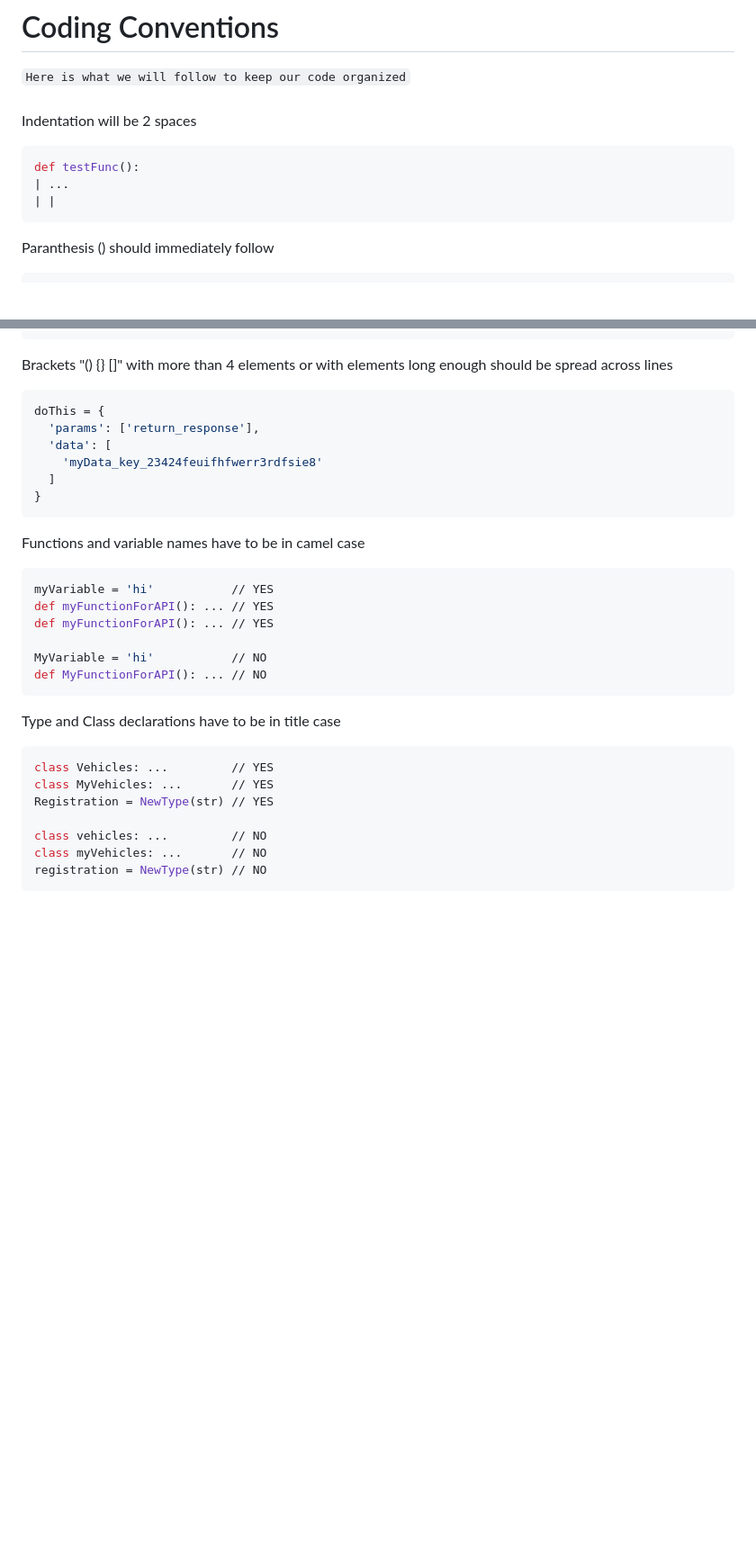
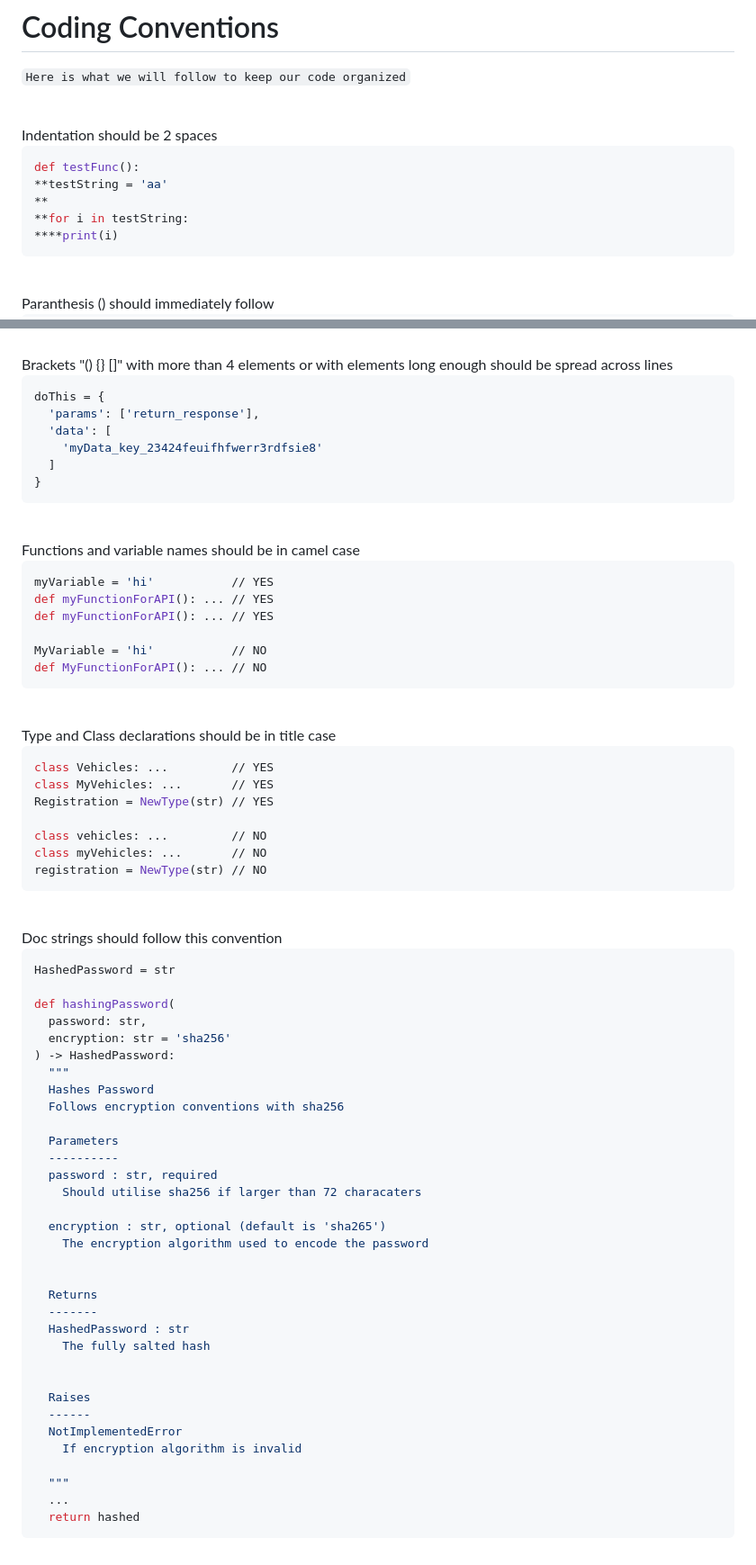
Before and after one commit to caffeine-addictt/edutecx, a Markdown page: README.md, 2 parts joined by grey strips. Shown at 90% size. Drawn GitHub-style; blank space fills up the shorter version.

Commit message:
+ formatting and docString convention

````diff
--- a/README.md
+++ b/README.md
@@ -197,11 +197,17 @@ python3 -B -m flask run
 
 # Coding Conventions
 `Here is what we will follow to keep our code organized`
-<br><br>
-Indentation will be 2 spaces
+<br>
+
+
+<br>
+Indentation should be 2 spaces
+
 ```py
 def testFunc():
-| ...
-| |
+**testString = 'aa'
+**
+**for i in testString:
+****print(i)
 ```
 
@@ -217,4 +228,5 @@ def myFunc (): ... // NO
 Brackets "() {} []" with more than 4 elements or with elements long enough should be spread across lines
+
 ```py
 doThis = {
   'params': ['return_response'],
@@ -224,7 +236,10 @@ doThis = {
 }
 ```
 
-Functions and variable names have to be in camel case
+
+<br>
+Functions and variable names should be in camel case
+
 ```py
 myVariable = 'hi'           // YES
 def myFunctionForAPI(): ... // YES
@@ -234,7 +249,10 @@ MyVariable = 'hi'           // NO
 def MyFunctionForAPI(): ... // NO
 ```
 
-Type and Class declarations have to be in title case
+
+<br>
+Type and Class declarations should be in title case
+
 ```py
 class Vehicles: ...         // YES
 class MyVehicles: ...       // YES
@@ -244,3 +262,43 @@ class vehicles: ...         // NO
 class myVehicles: ...       // NO
 registration = NewType(str) // NO
 ```
+
+
+<br>
+Doc strings should follow this convention
+
+```py
+HashedPassword = str
+
+def hashingPassword(
+  password: str,
+  encryption: str = 'sha256'
+) -> HashedPassword:
+  """
+  Hashes Password
+  Follows encryption conventions with sha256
+
+  Parameters
+  ----------
+  password : str, required
+    Should utilise sha256 if larger than 72 characaters
+
+  encryption : str, optional (default is 'sha265')
+    The encryption algorithm used to encode the password
+
+
+  Returns
+  -------
+  HashedPassword : str
+    The fully salted hash
+
+
+  Raises
+  ------
+  NotImplementedError
+    If encryption algorithm is invalid
+
+  """
+  ...
+  return hashed
+```
````
Also changed, not shown: other parts of README.md (+5 -0 lines).
